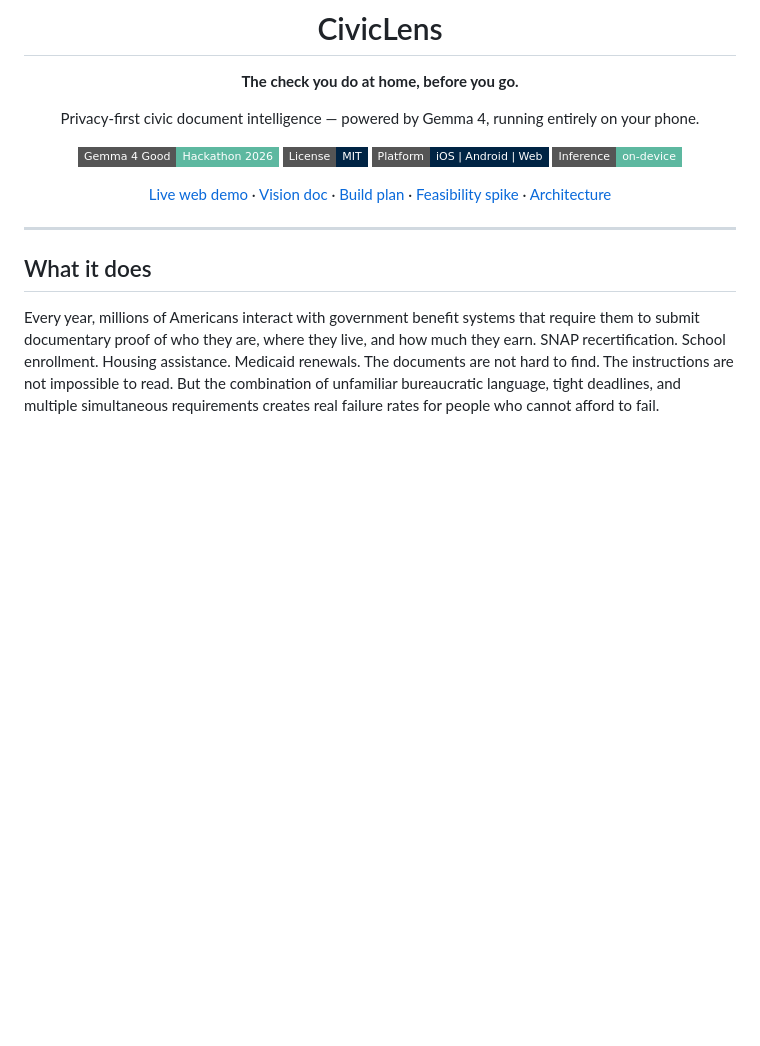
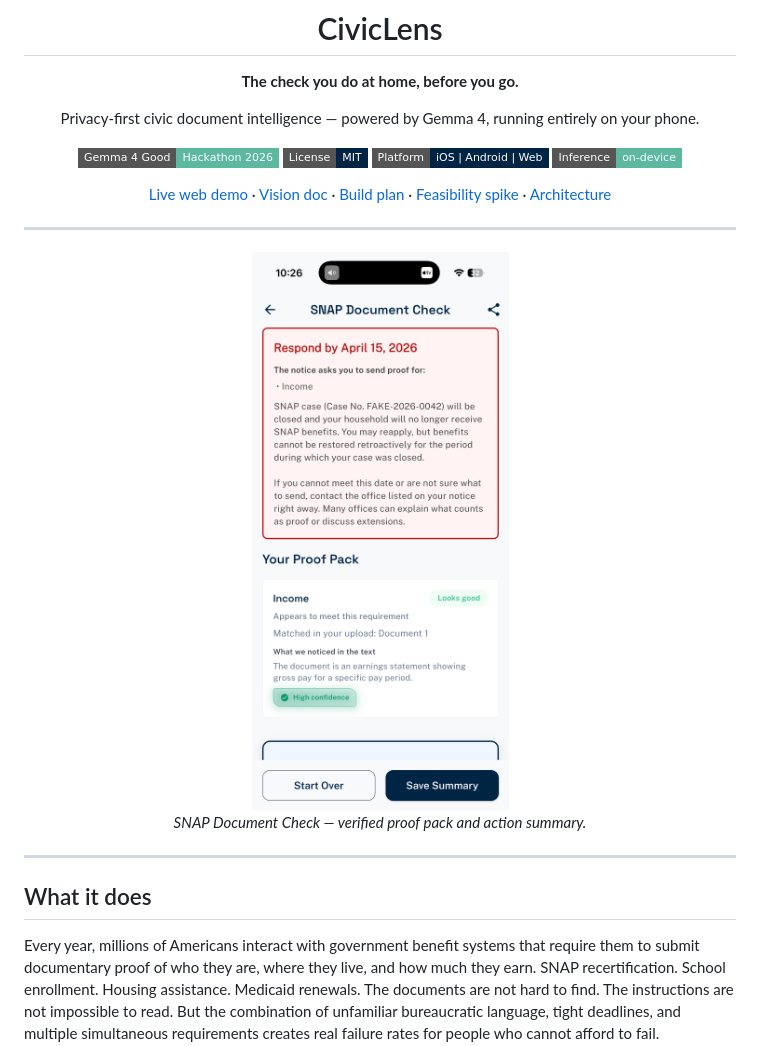
Before and after one commit to danfinkel/civics, a Markdown page: README.md, the part around the change. Drawn GitHub-style; pictures changed too: docs/media/opening5.png (added); badges without logos; blank space fills up the shorter version.

```diff
--- a/README.md
+++ b/README.md
@@ -14,6 +14,16 @@ Privacy-first civic document intelligence — powered by Gemma 4, running entire
 [![On-device](https://img.shields.io/badge/Inference-on--device-5DB8A0?style=flat-square)]()
 
 [Live web demo](https://DanFinkel-civiclens.hf.space) · [Vision doc](docs/planning/overview/civiclens_vision.md) · [Build plan](docs/planning/overview/civiclens_buildplan.md) · [Feasibility spike](spike/) · [Architecture](mobile/ARCHITECTURE.md)
+
+</div>
+
+---
+
+<div align="center">
+
+<img src="docs/media/opening5.png" alt="SNAP Document Check on iPhone: respond-by deadline alert, Income proof marked Looks good with high confidence, Start Over and Save Summary actions" width="390" />
+
+*SNAP Document Check — verified proof pack and action summary.*
 
 </div>
 
```
